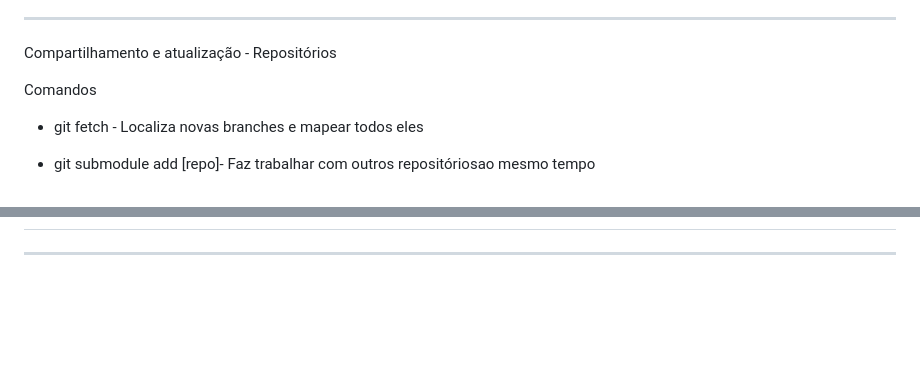
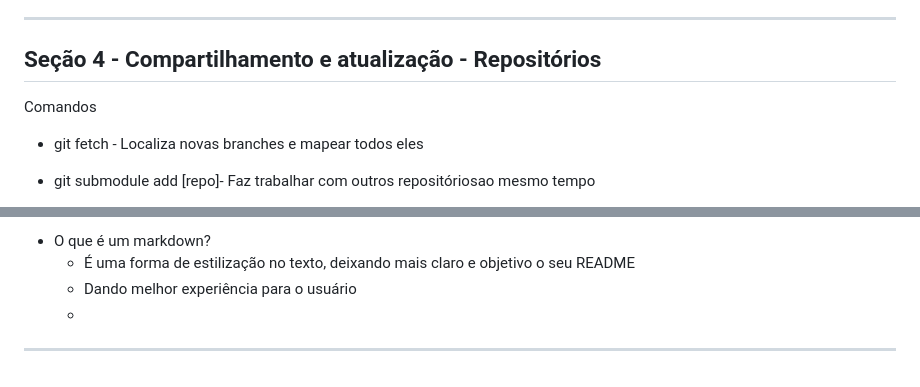
Before and after one commit to Samuel-informatica/curso_git, a Markdown page: README.md, 2 parts joined by grey strips. Drawn GitHub-style; blank space fills up the shorter version.

Commit message:
alterando readme

```diff
--- a/README.md
+++ b/README.md
@@ -136,7 +136,7 @@ Criar e visualizar Branches - Comandos
 
 ----------------------------------------------------
 
-Compartilhamento e atualização - Repositórios
+## Seção 4 - Compartilhamento e atualização - Repositórios
 
 Comandos
 
@@ -234,5 +234,8 @@ Administração do repositório
 
 
-
+- O que é um markdown?
+	- É uma forma de estilização no texto, deixando mais claro e objetivo o seu README
+	- Dando melhor experiência para o usuário
+	-
 
 ----------------------------------------------------
```
Also changed, not shown: other parts of README.md (+6 -6 lines).
